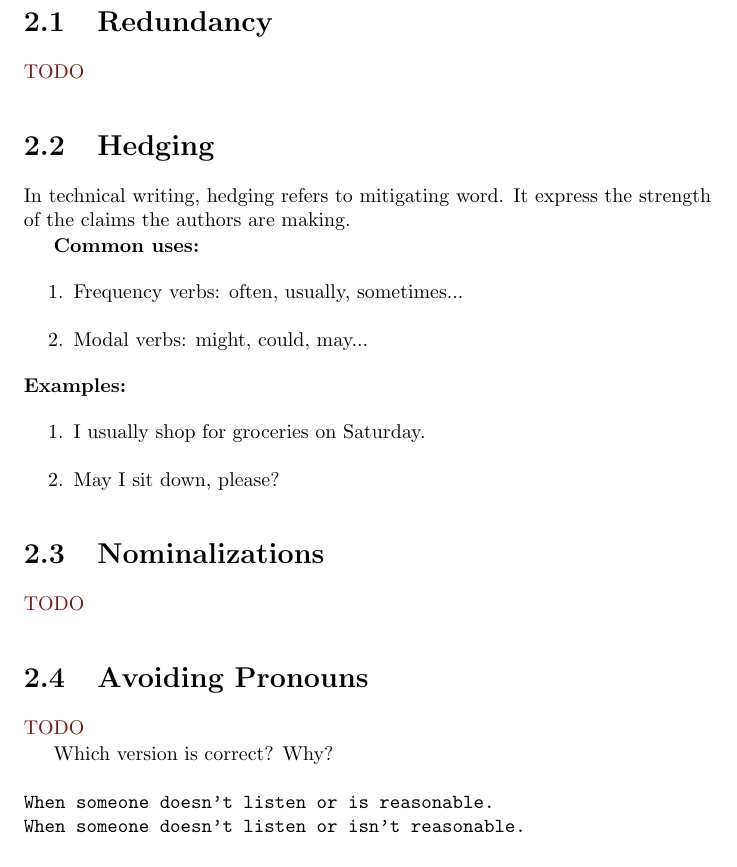
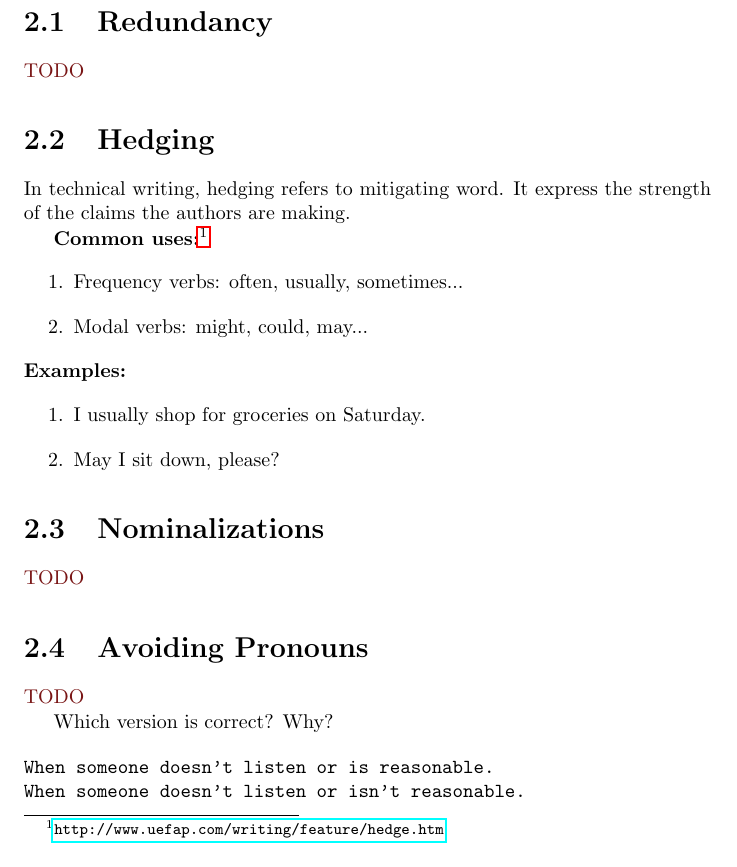
Before and after one commit to CMPT376/assignment-4-course-textbook-absci, a LaTeX book (cmpt-376-textbook.tex): part of page 7 of 23, cut so that both start at the same text. Compiled offline with pdfLaTeX; a missing bibliography style is replaced by a similar one.

Commit message:
Add citation for Hedging

```diff
--- a/cmpt-376-textbook.tex
+++ b/cmpt-376-textbook.tex
@@ -135,7 +135,7 @@ The difficult experiment was completed with great difficulty.
 
 In technical writing, hedging refers to mitigating word. It express the strength of the claims the authors are making.
 
-\textbf{Common uses:}
+\textbf{Common uses:}\footnote{\url{http://www.uefap.com/writing/feature/hedge.htm}}
 \begin{enumerate}
 \item  Frequency verbs: often, usually, sometimes...
 \item  Modal verbs: might, could, may...
```
